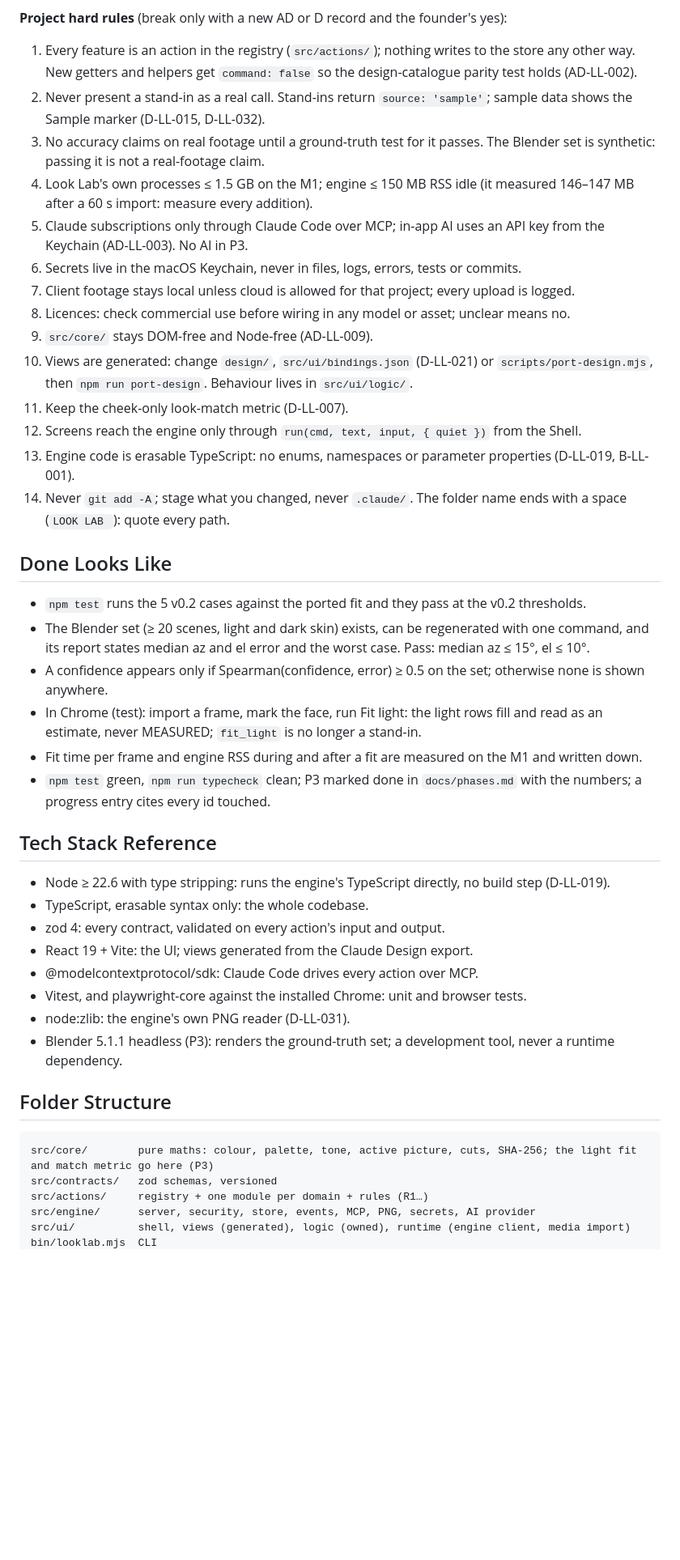
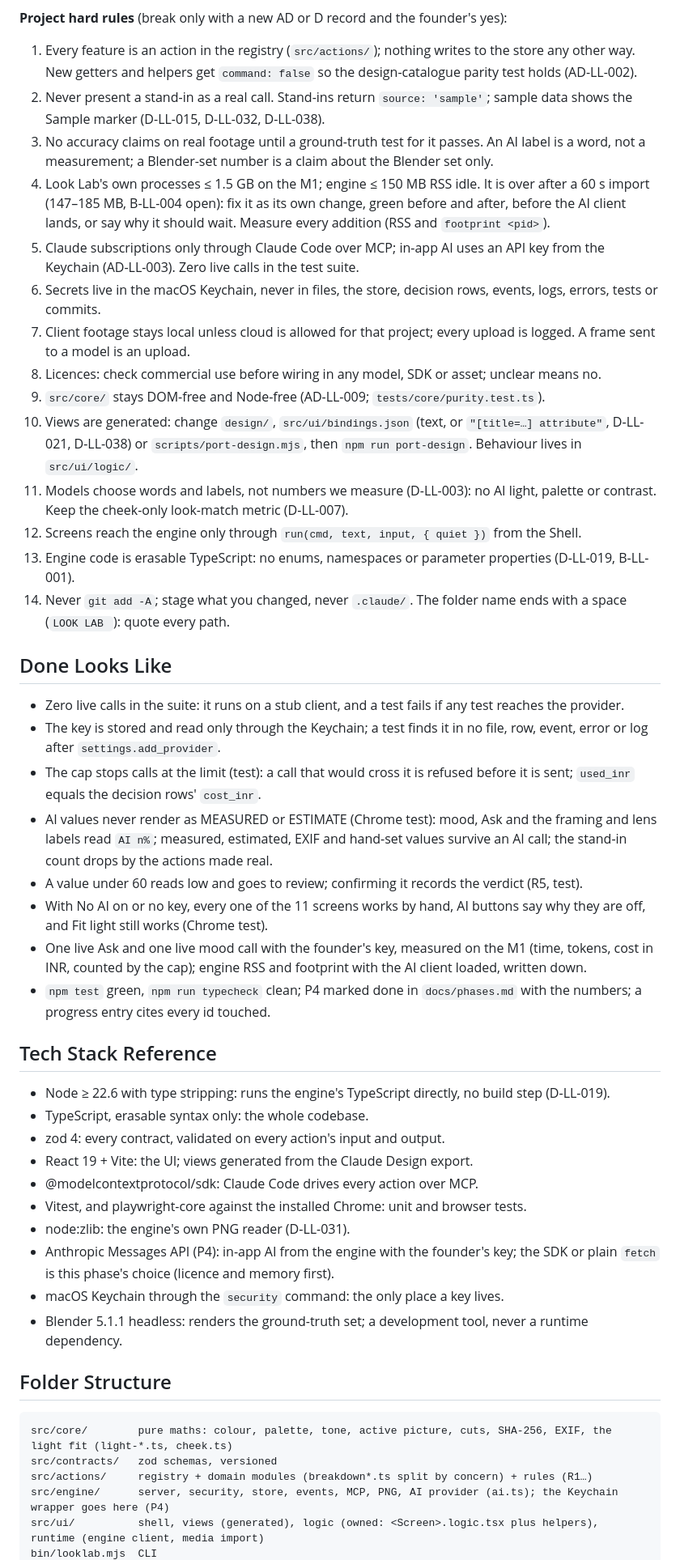
Before and after one commit to shayandas862-hub/LOOKLAB, a Markdown page: CLAUDE.md, the part around one of its changes. Shown at 81% size. GitHub-like rendering; blank space fills up the shorter version.

````diff
--- a/CLAUDE.md
+++ b/CLAUDE.md
@@ -31,27 +39,29 @@ Port the v0.2 light fit (`createFit`) and match metric into `src/core/`, with it
 
 **Project hard rules** (break only with a new AD or D record and the founder's yes):
 1. Every feature is an action in the registry (`src/actions/`); nothing writes to the store any other way. New getters and helpers get `command: false` so the design-catalogue parity test holds (AD-LL-002).
-2. Never present a stand-in as a real call. Stand-ins return `source: 'sample'`; sample data shows the Sample marker (D-LL-015, D-LL-032).
-3. No accuracy claims on real footage until a ground-truth test for it passes. The Blender set is synthetic: passing it is not a real-footage claim.
-4. Look Lab's own processes ≤ 1.5 GB on the M1; engine ≤ 150 MB RSS idle (it measured 146–147 MB after a 60 s import: measure every addition).
-5. Claude subscriptions only through Claude Code over MCP; in-app AI uses an API key from the Keychain (AD-LL-003). No AI in P3.
-6. Secrets live in the macOS Keychain, never in files, logs, errors, tests or commits.
-7. Client footage stays local unless cloud is allowed for that project; every upload is logged.
-8. Licences: check commercial use before wiring in any model or asset; unclear means no.
-9. `src/core/` stays DOM-free and Node-free (AD-LL-009).
-10. Views are generated: change `design/`, `src/ui/bindings.json` (D-LL-021) or `scripts/port-design.mjs`, then `npm run port-design`. Behaviour lives in `src/ui/logic/`.
-11. Keep the cheek-only look-match metric (D-LL-007).
+2. Never present a stand-in as a real call. Stand-ins return `source: 'sample'`; sample data shows the Sample marker (D-LL-015, D-LL-032, D-LL-038).
+3. No accuracy claims on real footage until a ground-truth test for it passes. An AI label is a word, not a measurement; a Blender-set number is a claim about the Blender set only.
+4. Look Lab's own processes ≤ 1.5 GB on the M1; engine ≤ 150 MB RSS idle. It is over after a 60 s import (147–185 MB, B-LL-004 open): fix it as its own change, green before and after, before the AI client lands, or say why it should wait. Measure every addition (RSS and `footprint <pid>`).
+5. Claude subscriptions only through Claude Code over MCP; in-app AI uses an API key from the Keychain (AD-LL-003). Zero live calls in the test suite.
+6. Secrets live in the macOS Keychain, never in files, the store, decision rows, events, logs, errors, tests or commits.
+7. Client footage stays local unless cloud is allowed for that project; every upload is logged. A frame sent to a model is an upload.
+8. Licences: check commercial use before wiring in any model, SDK or asset; unclear means no.
+9. `src/core/` stays DOM-free and Node-free (AD-LL-009; `tests/core/purity.test.ts`).
+10. Views are generated: change `design/`, `src/ui/bindings.json` (text, or `"[title=…] attribute"`, D-LL-021, D-LL-038) or `scripts/port-design.mjs`, then `npm run port-design`. Behaviour lives in `src/ui/logic/`.
+11. Models choose words and labels, not numbers we measure (D-LL-003): no AI light, palette or contrast. Keep the cheek-only look-match metric (D-LL-007).
 12. Screens reach the engine only through `run(cmd, text, input, { quiet })` from the Shell.
 13. Engine code is erasable TypeScript: no enums, namespaces or parameter properties (D-LL-019, B-LL-001).
 14. Never `git add -A`; stage what you changed, never `.claude/`. The folder name ends with a space (`LOOK LAB `): quote every path.
 
 ## Done Looks Like
-- `npm test` runs the 5 v0.2 cases against the ported fit and they pass at the v0.2 thresholds.
-- The Blender set (≥ 20 scenes, light and dark skin) exists, can be regenerated with one command, and its report states median az and el error and the worst case. Pass: median az ≤ 15°, el ≤ 10°.
-- A confidence appears only if Spearman(confidence, error) ≥ 0.5 on the set; otherwise none is shown anywhere.
-- In Chrome (test): import a frame, mark the face, run Fit light: the light rows fill and read as an estimate, never MEASURED; `fit_light` is no longer a stand-in.
-- Fit time per frame and engine RSS during and after a fit are measured on the M1 and written down.
-- `npm test` green, `npm run typecheck` clean; P3 marked done in `docs/phases.md` with the numbers; a progress entry cites every id touched.
+- Zero live calls in the suite: it runs on a stub client, and a test fails if any test reaches the provider.
+- The key is stored and read only through the Keychain; a test finds it in no file, row, event, error or log after `settings.add_provider`.
+- The cap stops calls at the limit (test): a call that would cross it is refused before it is sent; `used_inr` equals the decision rows' `cost_inr`.
+- AI values never render as MEASURED or ESTIMATE (Chrome test): mood, Ask and the framing and lens labels read `AI n%`; measured, estimated, EXIF and hand-set values survive an AI call; the stand-in count drops by the actions made real.
+- A value under 60 reads low and goes to review; confirming it records the verdict (R5, test).
+- With No AI on or no key, every one of the 11 screens works by hand, AI buttons say why they are off, and Fit light still works (Chrome test).
+- One live Ask and one live mood call with the founder's key, measured on the M1 (time, tokens, cost in INR, counted by the cap); engine RSS and footprint with the AI client loaded, written down.
+- `npm test` green, `npm run typecheck` clean; P4 marked done in `docs/phases.md` with the numbers; a progress entry cites every id touched.
 
 ## Tech Stack Reference
 - Node ≥ 22.6 with type stripping: runs the engine's TypeScript directly, no build step (D-LL-019).
@@ -61,13 +71,15 @@ Port the v0.2 light fit (`createFit`) and match metric into `src/core/`, with it
 - @modelcontextprotocol/sdk: Claude Code drives every action over MCP.
 - Vitest, and playwright-core against the installed Chrome: unit and browser tests.
 - node:zlib: the engine's own PNG reader (D-LL-031).
-- Blender 5.1.1 headless (P3): renders the ground-truth set; a development tool, never a runtime dependency.
+- Anthropic Messages API (P4): in-app AI from the engine with the founder's key; the SDK or plain `fetch` is this phase's choice (licence and memory first).
+- macOS Keychain through the `security` command: the only place a key lives.
+- Blender 5.1.1 headless: renders the ground-truth set; a development tool, never a runtime dependency.
 
 ## Folder Structure
 ```
-src/core/        pure maths: colour, palette, tone, active picture, cuts, SHA-256; the light fit and match metric go here (P3)
+src/core/        pure maths: colour, palette, tone, active picture, cuts, SHA-256, EXIF, the light fit (light-*.ts, cheek.ts)
 src/contracts/   zod schemas, versioned
-src/actions/     registry + one module per domain + rules (R1…)
-src/engine/      server, security, store, events, MCP, PNG, secrets, AI provider
-src/ui/          shell, views (generated), logic (owned), runtime (engine client, media import)
+src/actions/     registry + domain modules (breakdown*.ts split by concern) + rules (R1…)
+src/engine/      server, security, store, events, MCP, PNG, AI provider (ai.ts); the Keychain wrapper goes here (P4)
+src/ui/          shell, views (generated), logic (owned: <Screen>.logic.tsx plus helpers), runtime (engine client, media import)
 bin/looklab.mjs  CLI
````
Also changed, not shown: other parts of CLAUDE.md (+36 -22 lines), prompts/07-phase-4-and-colour.md (added, +172 -0 lines).
